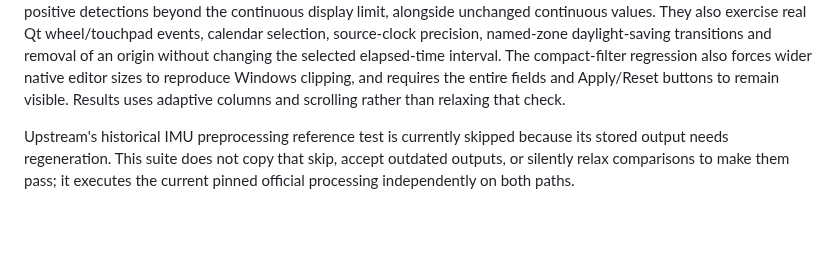
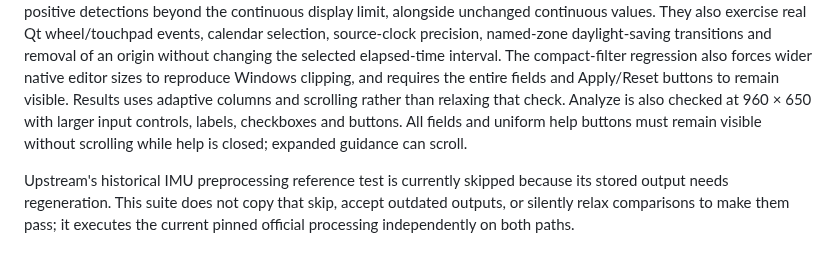
Before and after one commit to biomarkersParkinson/ParaDigMa-Studio, a Markdown page: docs/SCIENTIFIC_TESTS.md, the part around the change. Drawn GitHub-style; blank space fills up the shorter version.

Commit message:
Fit Analyze parameters with larger Windows control sizes

```diff
--- a/docs/SCIENTIFIC_TESTS.md
+++ b/docs/SCIENTIFIC_TESTS.md
@@ -165,6 +165,9 @@ removal of an origin without changing the selected elapsed-time interval.
 The compact-filter regression also forces wider native editor sizes to reproduce
 Windows clipping, and requires the entire fields and Apply/Reset buttons to remain
 visible. Results uses adaptive columns and scrolling rather than relaxing that check.
+Analyze is also checked at 960 × 650 with larger input controls, labels,
+checkboxes and buttons. All fields and uniform help buttons must remain visible
+without scrolling while help is closed; expanded guidance can scroll.
 
 Upstream's historical IMU preprocessing reference test is currently skipped
 because its stored output needs regeneration. This suite does not copy that
```
Also changed, not shown: README.md (+1 -1 lines), docs/screenshots/multiple-files-analyze.png, 3 other files.
